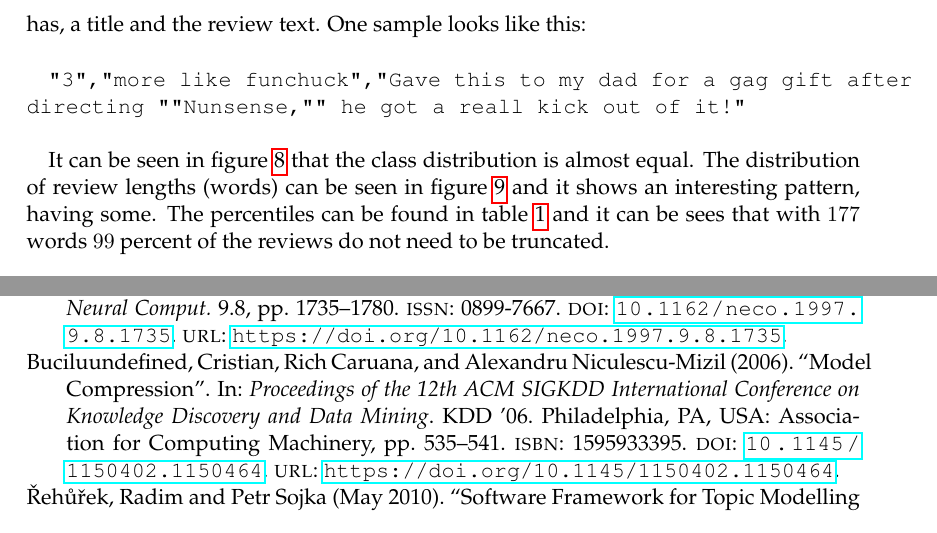
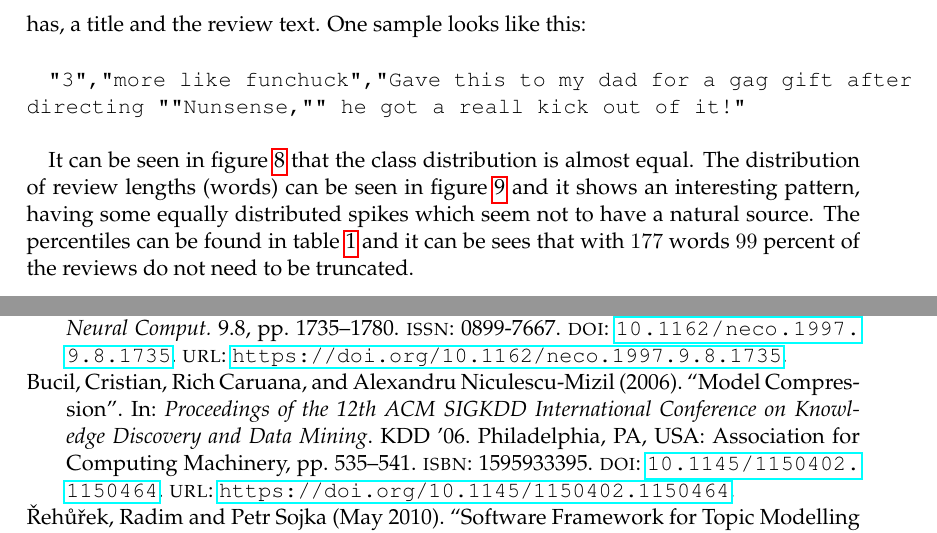
Before and after one commit to flennic/text-mining-project, a LaTeX paper (report/main.tex, which reads report/literature.bib): two parts of pages 13 and 20 of 24, joined at a grey line, cut so that both start at the same text. The pictures show the PDF file report/text_mining_project.pdf that the author committed with the source.

Commit message:
Fix syntactic mistakes found during teacher feedback

```diff
--- a/report/literature.bib
+++ b/report/literature.bib
@@ -40,7 +40,7 @@
 
 % DistilBERT Intro
 @inproceedings{10.1145/1150402.1150464,
- author = {Buciluundefined, Cristian and Caruana, Rich and Niculescu-Mizil, Alexandru},
+ author = {Bucil, Cristian and Caruana, Rich and Niculescu-Mizil, Alexandru},
  title = {Model Compression},
  year = {2006},
  isbn = {1595933395},
--- a/report/main.tex
+++ b/report/main.tex
@@ -321,7 +320,7 @@ Originally, the data is divided into training data with $3\,000\,000$ data point
 	\label{fig:review_length_distribution}
 \end{figure}
 
-It can be seen in figure \ref{fig:class_distribution} that the class distribution is almost equal. The distribution of review lengths (words) can be seen in figure \ref{fig:review_length_distribution} and it shows an interesting pattern, having some. The percentiles can be found in table \ref{tab:percentiles} and it can be sees that with $177$ words $99$ percent of the reviews do not need to be truncated.
+It can be seen in figure \ref{fig:class_distribution} that the class distribution is almost equal. The distribution of review lengths (words) can be seen in figure \ref{fig:review_length_distribution} and it shows an interesting pattern, having some equally distributed spikes which seem not to have a natural source. The percentiles can be found in table \ref{tab:percentiles} and it can be sees that with $177$ words $99$ percent of the reviews do not need to be truncated.
 
 \begin{table}[h]
     \centering
```
Also changed, not shown: report/text_mining_project.pdf, report/main.tex (3 more changed lines).
